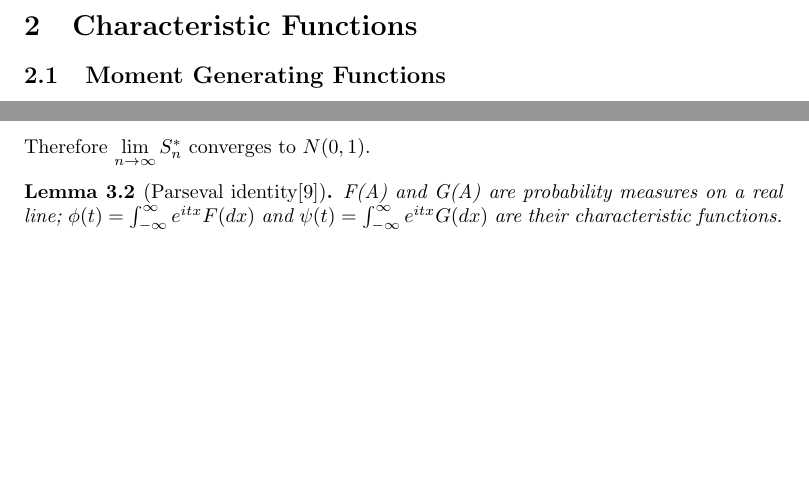
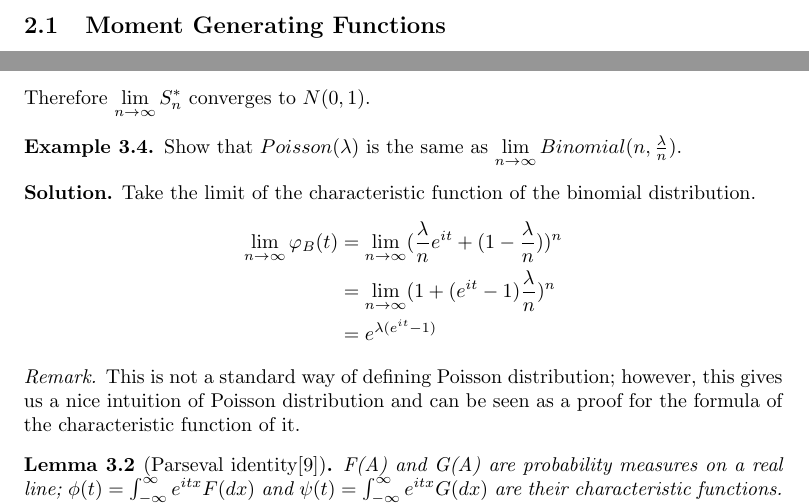
Before and after one commit to tianwen-fu/moments-and-characteristic-functions, a LaTeX document (Instructors_Notes.tex): two parts of pages 4 and 7 of 8, joined at a grey line, cut at the place of the change, the shorter picture padded with empty space. Compiled offline with pdfLaTeX.

Commit message:
sync the new example back to Instructors_Notes.tex

```diff
--- a/Instructors_Notes.tex
+++ b/Instructors_Notes.tex
@@ -191,6 +191,21 @@ $$\varPhi(t)=\lim\limits_{n\to\infty}\varphi^n(t/\sqrt{n})
 =\lim\limits_{n\to\infty}[1-\frac{t^2}{2n}]^n=e^{-\frac{t^2}2}$$
 Therefore $\lim\limits_{n\to\infty}S_n^*$ converges to $N(0,1)$.
 
+\begin{example}
+	Show that $Poisson(\lambda)$ is the same as $\lim\limits_{n\to\infty}Binomial(n,\frac{\lambda}{n})$.
+\end{example}
+\noindent\textbf{Solution.}
+Take the limit of the characteristic function of the binomial distribution.
+$$\begin{aligned}
+\lim\limits_{n\to\infty}\varphi_B(t)&
+=\lim\limits_{n\to\infty}(\frac{\lambda}{n}e^{it}+(1-\frac{\lambda}{n}))^n\\
+&=\lim\limits_{n\to\infty}(1+(e^{it}-1)\frac{\lambda}{n})^n\\
+&=e^{\lambda(e^{it}-1)}
+\end{aligned}$$
+\begin{remark}
+	This is not a standard way of defining Poisson distribution; however, this gives us a nice intuition of Poisson distribution and can be seen as a proof for the formula of the characteristic function of it.
+\end{remark}
+
 \begin{lemma}[Parseval identity\cite{kurser}]
 F(A) and G(A) are probability measures on a real line;
 $\phi(t)=\int_{-\infty}^{\infty}e^{itx}F(dx)$ and $\psi(t) = \int_{-\infty}^{\infty} e^{itx}G(dx)$ are their characteristic functions. Then the Parseval Identity is as follows:
```
Also changed, not shown: Instructors_Notes.pdf.
